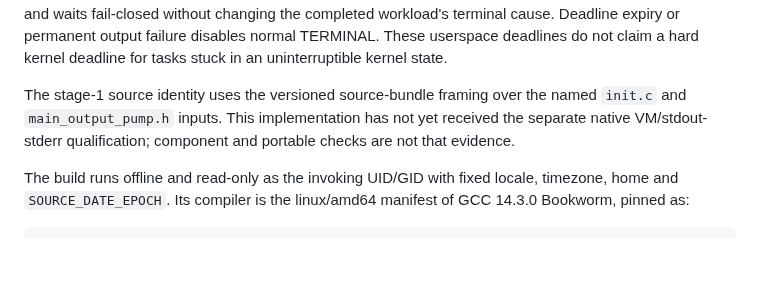
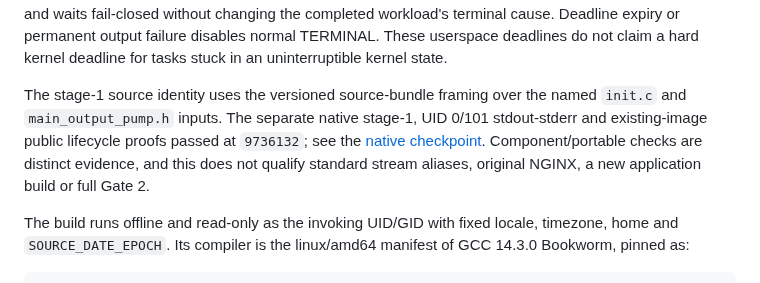
Before and after one commit to openstack-afterglow/palimpsest, a Markdown page: guest/stage1/README.md, the part around the change. GitHub-like rendering; blank space fills up the shorter version.

Commit message:
Record main output native qualification and preserved failures

```diff
--- a/guest/stage1/README.md
+++ b/guest/stage1/README.md
@@ -74,9 +74,11 @@ userspace deadlines do not claim a hard kernel deadline for tasks stuck in an
 uninterruptible kernel state.
 
 The stage-1 source identity uses the versioned source-bundle framing over
-the named `init.c` and `main_output_pump.h` inputs. This implementation has not
-yet received the separate native VM/stdout-stderr qualification; component and
-portable checks are not that evidence.
+the named `init.c` and `main_output_pump.h` inputs. The separate native stage-1,
+UID 0/101 stdout-stderr and existing-image public lifecycle proofs passed at
+`9736132`; see the [native checkpoint](../../docs/oci-linux-process.md#main-output-native-checkpoint-9736132-2026-09-10).
+Component/portable checks are distinct evidence, and this does not qualify
+standard stream aliases, original NGINX, a new application build or full Gate 2.
 
 The build runs offline and read-only as the invoking UID/GID with fixed locale,
 timezone, home and `SOURCE_DATE_EPOCH`. Its compiler is the linux/amd64 manifest
```
Also changed, not shown: ARCHITECTURE.md (+5 -3 lines), docs/oci-linux-process.md (+39 -4 lines).
